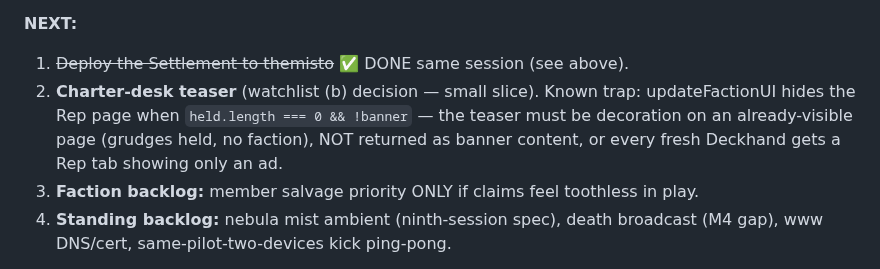
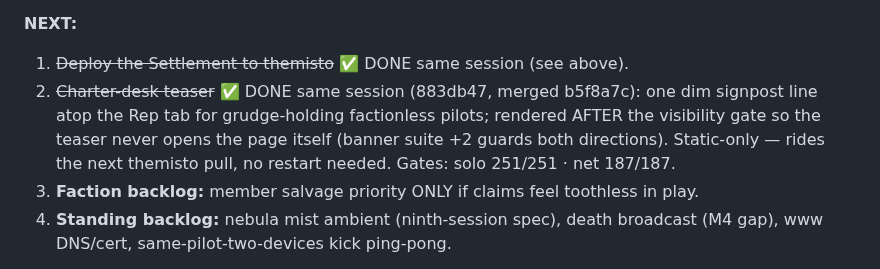
Before and after one commit to donkrumpos/space_traders, a Markdown page: NEXT-SESSION.md, the part around the change. GitHub-like rendering.

Commit message:
NEXT-SESSION: charter-desk teaser done same session
Claude-Session: https://claude.ai/code/session_01S9qiQPWJsyrMv4ZHWZB6hM

```diff
--- a/NEXT-SESSION.md
+++ b/NEXT-SESSION.md
@@ -60,11 +60,12 @@ leave real grudges on the other cartels).
 
 **NEXT:**
 1. ~~Deploy the Settlement to themisto~~ ✅ DONE same session (see above).
-2. **Charter-desk teaser** (watchlist (b) decision — small slice). Known
-   trap: updateFactionUI hides the Rep page when `held.length === 0 &&
-   !banner` — the teaser must be decoration on an already-visible page
-   (grudges held, no faction), NOT returned as banner content, or every
-   fresh Deckhand gets a Rep tab showing only an ad.
+2. ~~Charter-desk teaser~~ ✅ DONE same session (883db47, merged b5f8a7c):
+   one dim signpost line atop the Rep tab for grudge-holding factionless
+   pilots; rendered AFTER the visibility gate so the teaser never opens the
+   page itself (banner suite +2 guards both directions). Static-only —
+   rides the next themisto pull, no restart needed. Gates: solo 251/251 ·
+   net 187/187.
 3. **Faction backlog:** member salvage priority ONLY if claims feel
    toothless in play.
 4. **Standing backlog:** nebula mist ambient (ninth-session spec), death
```
